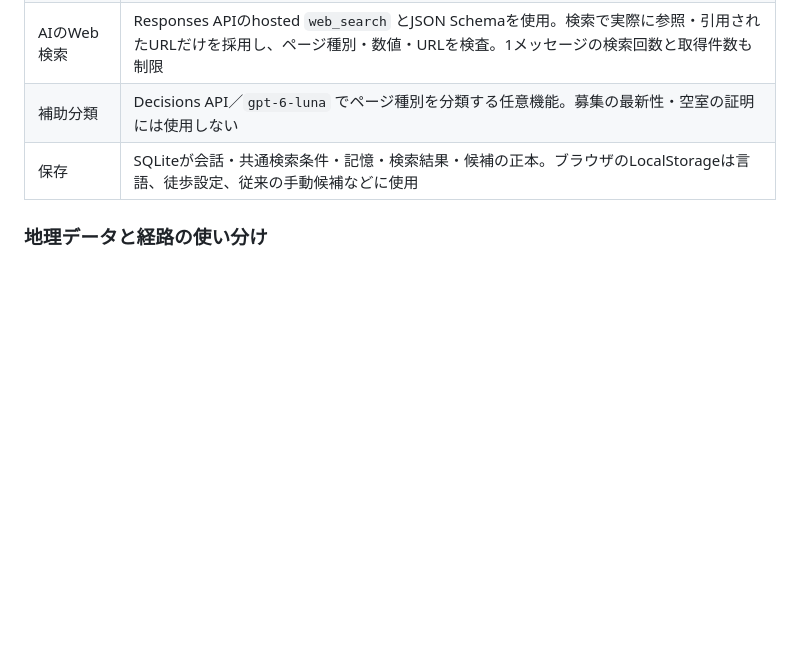
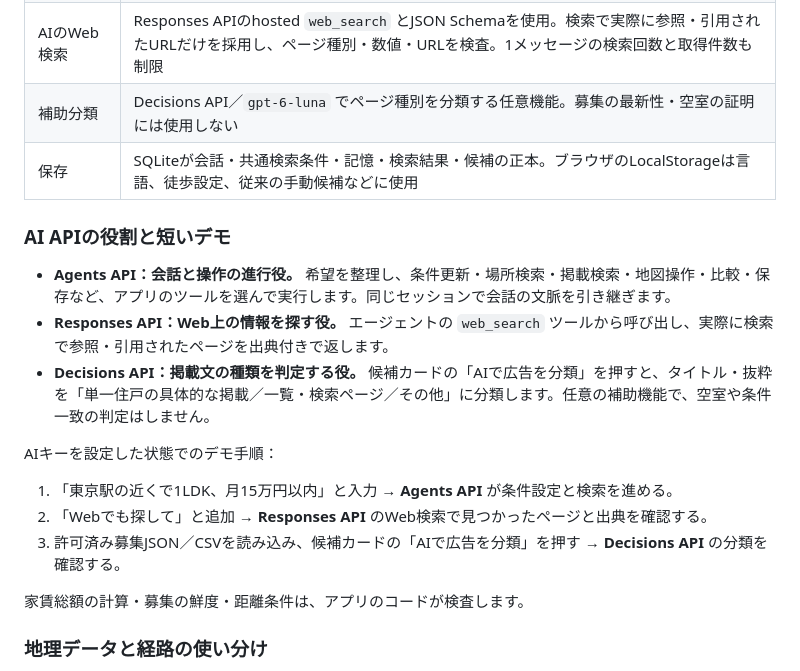
Before and after one commit to syun88/DevDay_Hackathon_search_home, a Markdown page: README.md, the part around the change. Rendered like a GitHub page; blank space fills up the shorter version.

Commit message:
Clarify AI API roles and add a short demo walkthrough

```diff
--- a/README.md
+++ b/README.md
@@ -94,6 +94,20 @@ flowchart TB
 | 補助分類 | Decisions API／`gpt-6-luna` でページ種別を分類する任意機能。募集の最新性・空室の証明には使用しない |
 | 保存 | SQLiteが会話・共通検索条件・記憶・検索結果・候補の正本。ブラウザのLocalStorageは言語、徒歩設定、従来の手動候補などに使用 |
 
+### AI APIの役割と短いデモ
+
+- **Agents API：会話と操作の進行役。** 希望を整理し、条件更新・場所検索・掲載検索・地図操作・比較・保存など、アプリのツールを選んで実行します。同じセッションで会話の文脈を引き継ぎます。
+- **Responses API：Web上の情報を探す役。** エージェントの `web_search` ツールから呼び出し、実際に検索で参照・引用されたページを出典付きで返します。
+- **Decisions API：掲載文の種類を判定する役。** 候補カードの「AIで広告を分類」を押すと、タイトル・抜粋を「単一住戸の具体的な掲載／一覧・検索ページ／その他」に分類します。任意の補助機能で、空室や条件一致の判定はしません。
+
+AIキーを設定した状態でのデモ手順：
+
+1. 「東京駅の近くで1LDK、月15万円以内」と入力 → **Agents API** が条件設定と検索を進める。
+2. 「Webでも探して」と追加 → **Responses API** のWeb検索で見つかったページと出典を確認する。
+3. 許可済み募集JSON／CSVを読み込み、候補カードの「AIで広告を分類」を押す → **Decisions API** の分類を確認する。
+
+家賃総額の計算・募集の鮮度・距離条件は、アプリのコードが検査します。
+
 ### 地理データと経路の使い分け
 
 - **Nominatim／国土地理院**：会社・駅・住所から座標を検索。AIも取得済みの地点IDから起点を選び、座標を自由生成しません。
```
